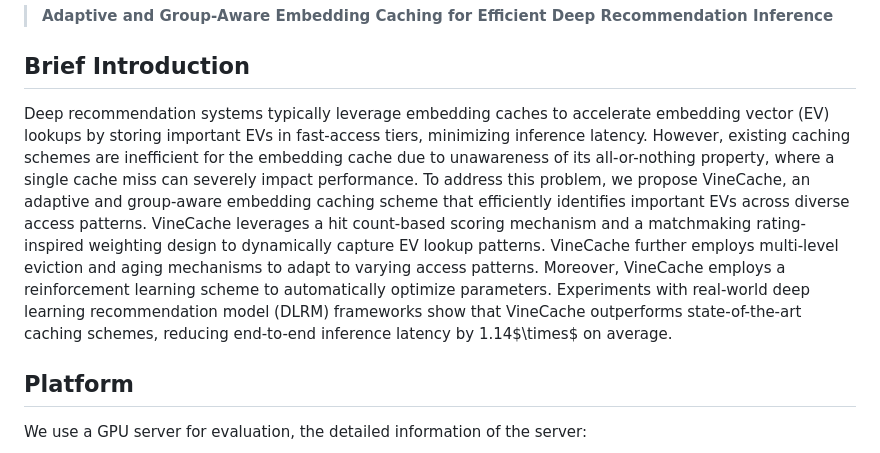
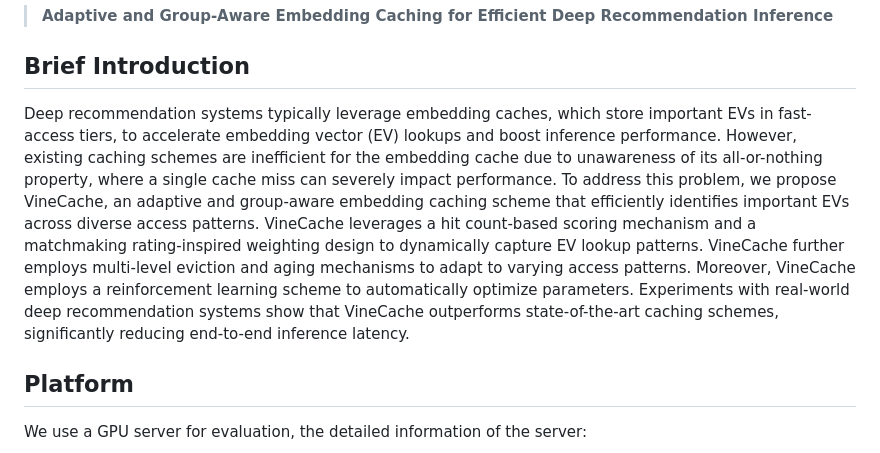
Before and after one commit to LighT-chenml/VineCache, a Markdown page: README.md, the part around the change. Drawn GitHub-style.

```diff
--- a/README.md
+++ b/README.md
@@ -6,7 +6,7 @@ This is an open source repository for our paper
 
 ## Brief Introduction
 
-Deep recommendation systems typically leverage embedding caches to accelerate embedding vector (EV) lookups by storing important EVs in fast-access tiers, minimizing inference latency. However, existing caching schemes are inefficient for the embedding cache due to unawareness of its all-or-nothing property, where a single cache miss can severely impact performance. To address this problem, we propose VineCache, an adaptive and group-aware embedding caching scheme that efficiently identifies important EVs across diverse access patterns. VineCache leverages a hit count-based scoring mechanism and a matchmaking rating-inspired weighting design to dynamically capture EV lookup patterns. VineCache further employs multi-level eviction and aging mechanisms to adapt to varying access patterns. Moreover, VineCache employs a reinforcement learning scheme to automatically optimize parameters. Experiments with real-world deep learning recommendation model (DLRM) frameworks show that VineCache outperforms state-of-the-art caching schemes, reducing end-to-end inference latency by 1.14$\times$ on average.
+Deep recommendation systems typically leverage embedding caches, which store important EVs in fast-access tiers, to accelerate embedding vector (EV) lookups and boost inference performance. However, existing caching schemes are inefficient for the embedding cache due to unawareness of its all-or-nothing property, where a single cache miss can severely impact performance. To address this problem, we propose VineCache, an adaptive and group-aware embedding caching scheme that efficiently identifies important EVs across diverse access patterns. VineCache leverages a hit count-based scoring mechanism and a matchmaking rating-inspired weighting design to dynamically capture EV lookup patterns. VineCache further employs multi-level eviction and aging mechanisms to adapt to varying access patterns. Moreover, VineCache employs a reinforcement learning scheme to automatically optimize parameters. Experiments with real-world deep recommendation systems show that VineCache outperforms state-of-the-art caching schemes, significantly reducing end-to-end inference latency.
 
 ## Platform
 We use a GPU server for evaluation, the detailed information of the server:
```
